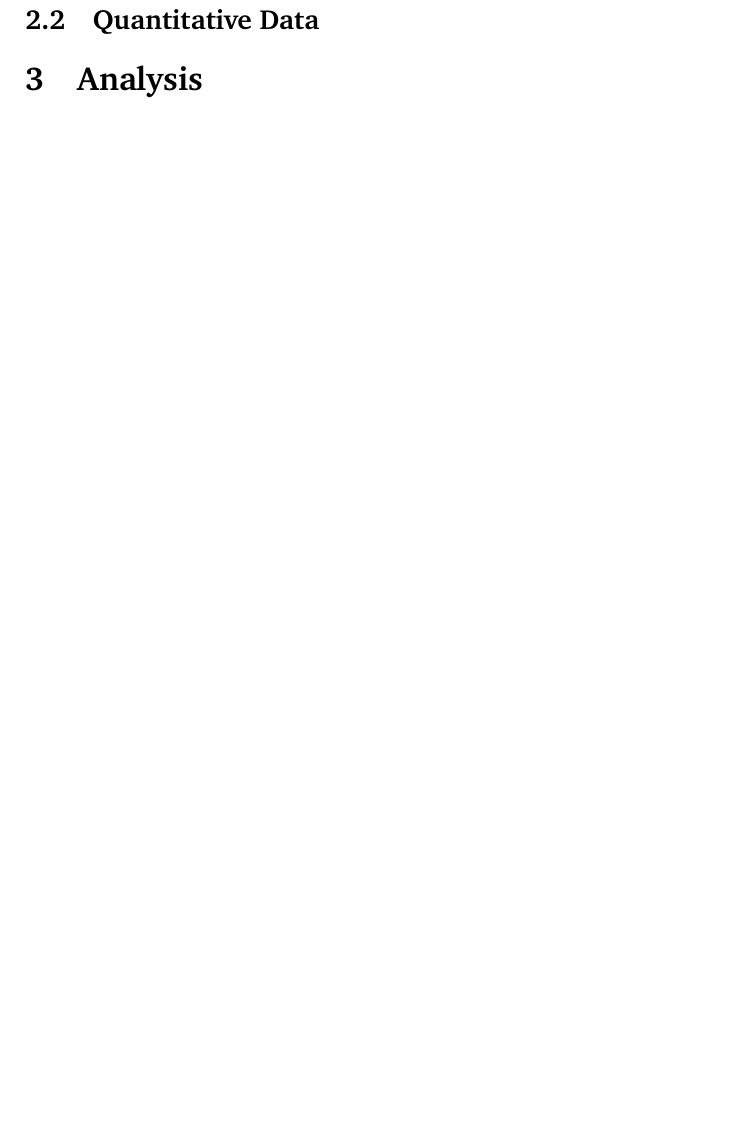
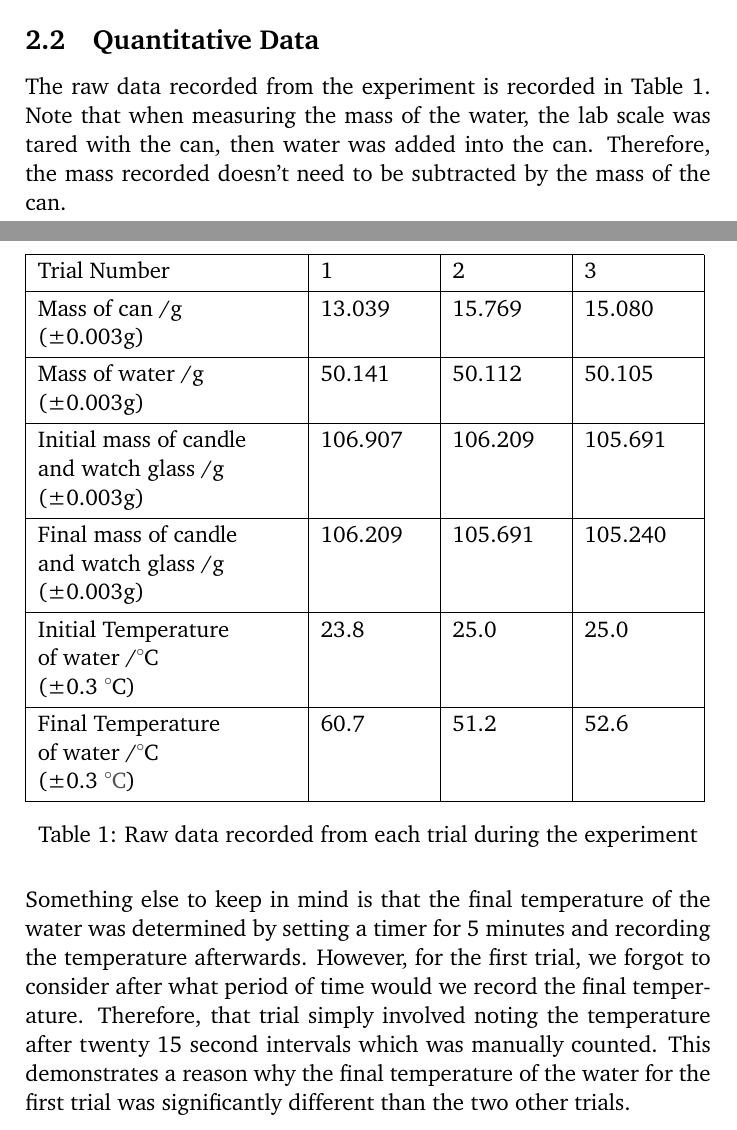
Before and after one commit to demotivate/20230924-Molar-Enthalpy-of-Combustion-for-Paraffin-Wax, a LaTeX document (molar enthalpy of combustion wax.tex, which reads CSUniSchoolLabReport.cls): part of page 6 of 6 before the commit and two parts of pages 5 and 6 of 7 after it, the two joined at a grey line, cut so that both start at the same text, the shorter picture padded with empty space. Compiled offline with pdfLaTeX.

Commit message:
complete quantitative data

```diff
--- a/CSUniSchoolLabReport.cls
+++ b/CSUniSchoolLabReport.cls
@@ -46,6 +46,8 @@
 \usepackage[version=4]{mhchem} % Package for chemical equation typesetting
 \usepackage{siunitx} % Provides the \SI{}{} and \si{} commands for typesetting technical/scientific SI units correctly
 
+\usepackage{gensymb}
+
 \usepackage{amsmath} % Required for some math elements
 
 %----------------------------------------------------------------------------------------
@@ -73,6 +75,15 @@
 \usepackage{csquotes,xpatch}% recommended
 \usepackage[english]{babel}
 
+\usepackage{tabularx}
+\usepackage{graphicx}
+\usepackage{adjustbox}
+
+\usepackage{color}
+\usepackage{tabularray}
+
+\usepackage[justification=centering]{caption}
+
 %----------------------------------------------------------------------------------------
 %	BIBLIOGRAPHY
 %----------------------------------------------------------------------------------------
--- a/molar enthalpy of combustion wax.tex
+++ b/molar enthalpy of combustion wax.tex
@@ -148,6 +148,47 @@ from previous calorimetry experiments.
 
 \subsection{Quantitative Data}
 
+The raw data recorded from the experiment is recorded in Table \ref*{tab:rawdata}.
+Note that when measuring the mass of the water, the lab scale was tared
+with the can, then water was added into the can. Therefore, the mass recorded
+doesn't need to be subtracted by the mass of the can.
+
+\begin{table}[H]
+    \centering
+    \resizebox{\linewidth}{!}{%
+        \begin{tblr}{
+            width = \linewidth,
+            colspec = {|Q[406]|Q[169]|Q[169]|Q[169]|},
+            }
+            \hline
+            Trial Number & 1 & 2 & 3 \\
+            \hline
+            {Mass of can /g          \\(±0.003g)} & 13.039 & 15.769 & 15.080\\
+            \hline
+            {Mass of water /g        \\(±0.003g)} & 50.141 & 50.112 & 50.105\\
+            \hline
+            {Initial mass of candle  \\and watch glass /g\\(±0.003g)} & 106.907 & 106.209 & 105.691\\
+            \hline
+            {Final mass of candle    \\and watch glass /g\\(±0.003g)} & 106.209 & 105.691 & 105.240\\
+            \hline
+            {Initial Temperature     \\of water /\textcolor[rgb]{0.302,0.318,0.337}{°}C\\(±0.3~\textcolor[rgb]{0.302,0.318,0.337}{°}C)} & 23.8 & 25.0 & 25.0\\
+            \hline
+            {Final Temperature       \\of water /\textcolor[rgb]{0.302,0.318,0.337}{°}C\\(±0.3~\textcolor[rgb]{0.302,0.318,0.337}{°C})} & 60.7 & 51.2 & 52.6\\
+            \hline
+        \end{tblr}
+    }
+    \caption{Raw data recorded from each trial during the experiment}
+    \label{tab:rawdata}
+\end{table}
+
+
+Something else to keep in mind is that the final temperature of the water was determined by
+setting a timer for 5 minutes and recording the temperature afterwards. However,
+for the first trial, we forgot to consider after what period of time would we record
+the final temperature. Therefore, that trial simply involved noting the temperature after twenty
+15 second intervals which was manually counted. This demonstrates a reason why
+the final temperature of the water for the first trial was significantly different than
+the two other trials.
 
 \section{Analysis}
 
```
Also changed, not shown: molar enthalpy of combustion wax.pdf, molar enthalpy of combustion wax.tex (5 more changed lines).
